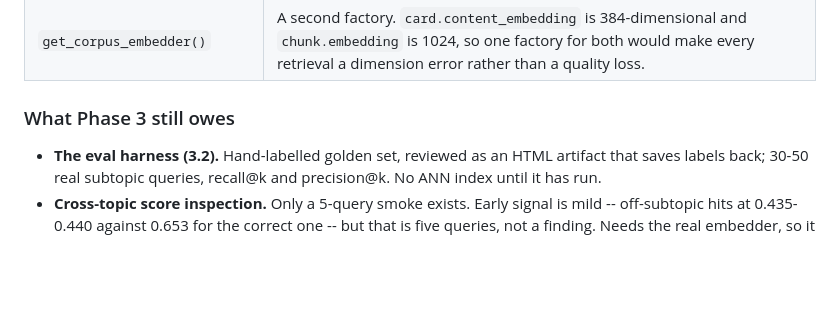
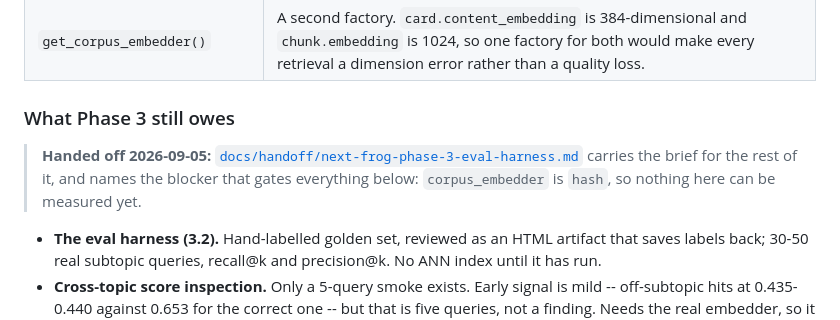
Before and after one commit to anubhav-qt/spoin_bundle, a Markdown page: docs/tasks/0038-frog-rag-and-hybrid-generation.md, the part around the change. Rendered like a GitHub page; blank space fills up the shorter version.

```diff
--- a/docs/tasks/0038-frog-rag-and-hybrid-generation.md
+++ b/docs/tasks/0038-frog-rag-and-hybrid-generation.md
@@ -410,6 +410,11 @@ the container: torch 2.11.0+cu128, RTX 5070, compute capability (12, 0).
 
 ### What Phase 3 still owes
 
+> **Handed off 2026-09-05:** [`docs/handoff/next-frog-phase-3-eval-harness.md`](../handoff/next-frog-phase-3-eval-harness.md)
+> carries the brief for the rest of it, and names the blocker that gates everything
+> below: `corpus_embedder` is `hash`, so nothing here can be measured yet.
+
+
 - **The eval harness (3.2).** Hand-labelled golden set, reviewed as an HTML artifact
   that saves labels back; 30-50 real subtopic queries, recall@k and precision@k. No ANN
   index until it has run.
```
Also changed, not shown: docs/handoff/next-frog-phase-3-eval-harness.md (added, +189 -0 lines).
